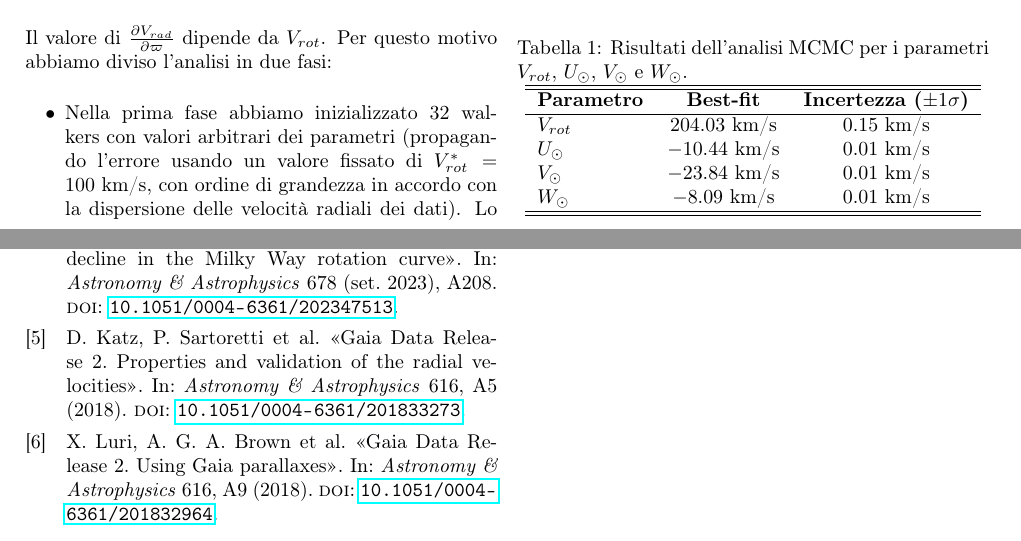
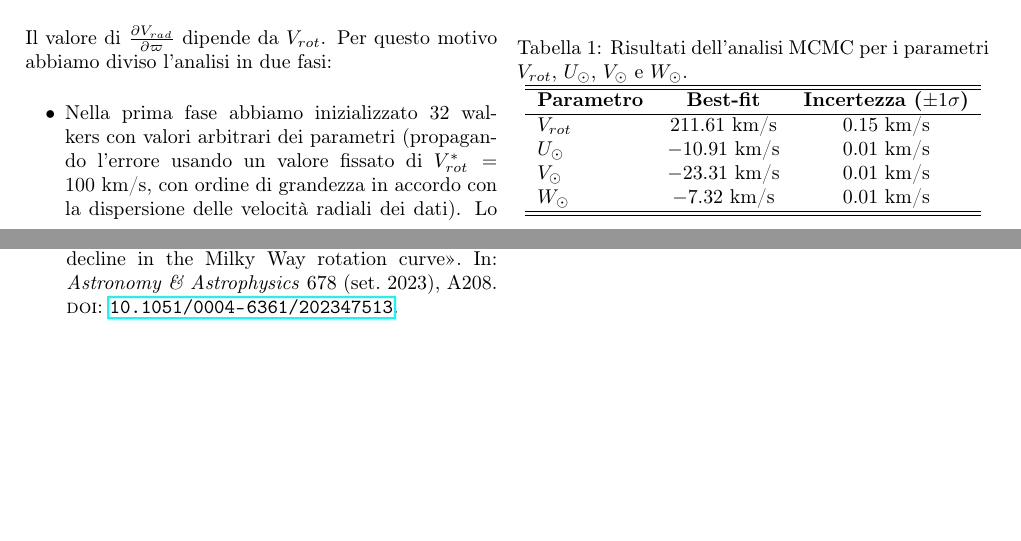
Before and after one commit to Lvetto/modellizzazione_dati, a LaTeX document (relazione/main.tex): two parts of pages 2 and 4 of 4, joined at a grey line, cut so that both start at the same text, the shorter picture padded with empty space. Compiled offline with pdfLaTeX.

Commit message:
okay grafici

```diff
--- a/relazione/main.tex
+++ b/relazione/main.tex
@@ -188,10 +188,10 @@ I valori ottenuti sono in accordo con le stime presenti in letteratura, che indi
     \hline
     \textbf{Parametro} & \textbf{Best-fit} & \textbf{Incertezza ($\pm 1\sigma$)} \\
     \hline
-    $V_{rot}$ & $204.03 \text{ km/s}$ & $0.15 \text{ km/s}$ \\
-    $U_\odot$  & $-10.44 \text{ km/s}$ & $0.01 \text{ km/s}$ \\
-    $V_\odot$ & $-23.84 \text{ km/s}$ & $0.01 \text{ km/s}$ \\
-    $W_\odot$ & $-8.09 \text{ km/s}$  & $0.01 \text{ km/s}$ \\
+    $V_{rot}$ & $211.61 \text{ km/s}$ & $0.15 \text{ km/s}$ \\
+    $U_\odot$  & $-10.91 \text{ km/s}$ & $0.01 \text{ km/s}$ \\
+    $V_\odot$ & $-23.31 \text{ km/s}$ & $0.01 \text{ km/s}$ \\
+    $W_\odot$ & $-7.32 \text{ km/s}$  & $0.01 \text{ km/s}$ \\
     \hline
     \hline
     \end{tabular}
```
Also changed, not shown: relazione/Bibliografia.bib (+1 -1 lines), Corner_plot.png, Distrubuzione_velocità_radiali.png, Distrubuzione_velocità_radiali_not_c.png (added), Mollweide_plot-DATA.png, Mollweide_plot-MODEL.png, Trace_plot.png, Trace_plot_2D.png (deleted), V_rot_hist.png (added), relazione/main.bbl, relazione/main.pdf, relazione/main.tex (2 more changed lines), 8 other files.
